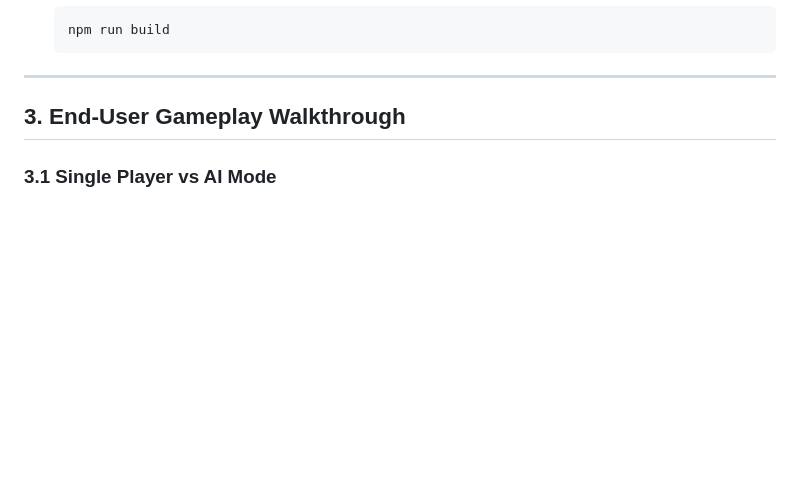
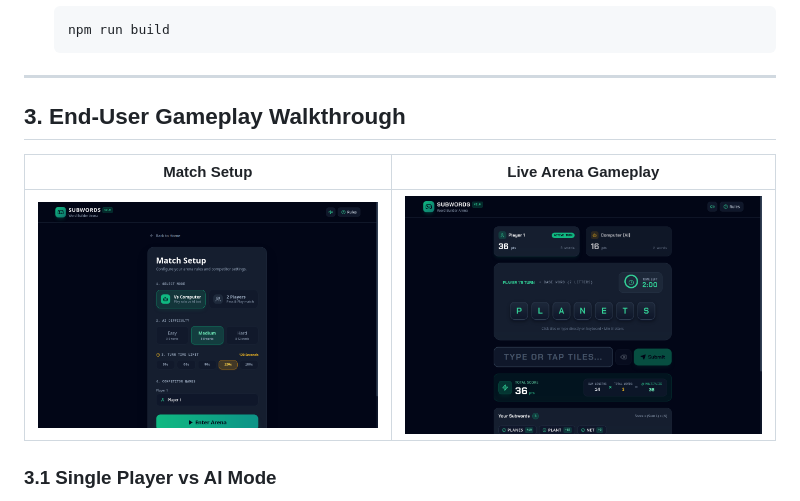
Before and after one commit to amitbora007/subwords-game, a Markdown page: docs/USAGE.md, the part around the change. Drawn GitHub-style; pictures changed too: docs/screenshots/gameplay_arena.png (added), docs/screenshots/setup_view.png (added); blank space fills up the shorter version.

```diff
--- a/docs/USAGE.md
+++ b/docs/USAGE.md
@@ -80,6 +80,10 @@
 ---
 
 ## 3. End-User Gameplay Walkthrough
+
+| Match Setup | Live Arena Gameplay |
+| :---: | :---: |
+| ![Match Setup](screenshots/setup_view.png) | ![Live Arena Gameplay](screenshots/gameplay_arena.png) |
 
 ### 3.1 Single Player vs AI Mode
 1. Open `http://localhost:5173` in your browser $\to$ Click **"Launch Game"**.
```
Also changed, not shown: README.md (+78 -2 lines), docs/ARCHITECTURE.md (+2 -2 lines), docs/screenshots/lobby_home.png (added), 1 other file.
